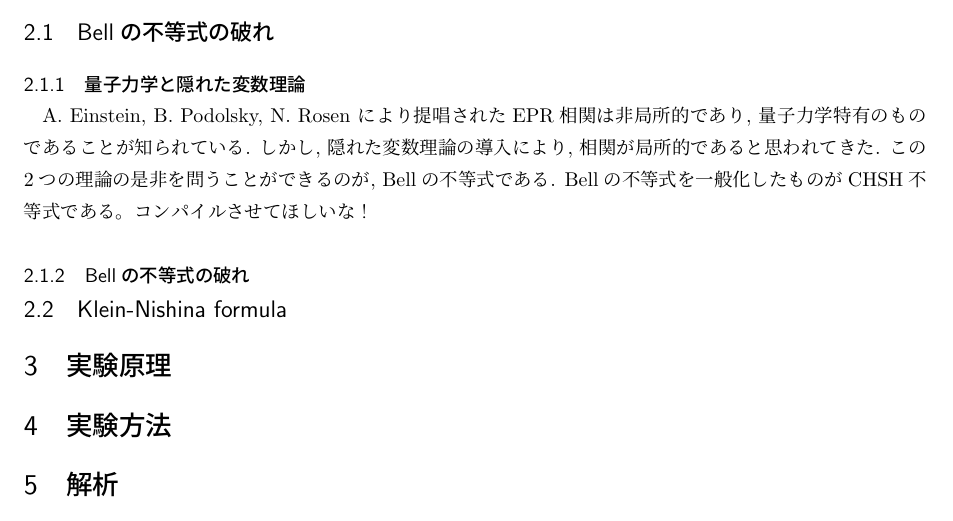
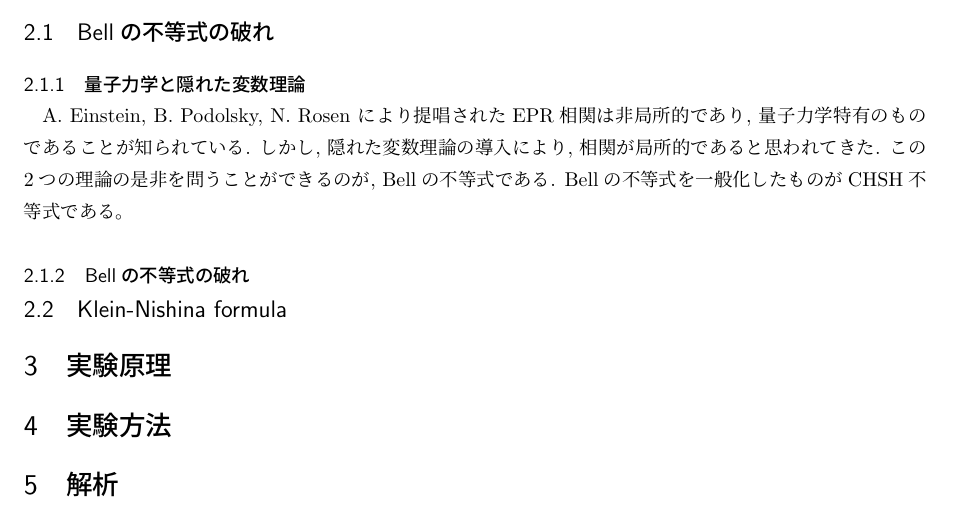
Before and after one commit to gamatdj195507-tech/Bell_Inequality, a LaTeX document (Bell_Inequality_report.tex): part of page 4 of 4, cut so that both start at the same text. Compiled offline with pLaTeX and dvipdfmx.

Commit message:
Clean up text in Bell_Inequality_report.tex
Removed an informal comment about compiling the document.

```diff
--- a/Bell_Inequality_report.tex
+++ b/Bell_Inequality_report.tex
@@ -353,7 +353,7 @@ colorlinks=false,%
 \subsubsection{量子力学と隠れた変数理論}
 A. Einstein, B. Podolsky, N. Rosen により提唱されたEPR相関は非局所的であり, 量子力学特有のものであることが知られている.
 しかし, 隠れた変数理論の導入により, 相関が局所的であると思われてきた. この2つの理論の是非を問うことができるのが, Bellの不等式である.
-Bellの不等式を一般化したものがCHSH不等式である。コンパイルさせてほしいな！
+Bellの不等式を一般化したものがCHSH不等式である。
 
 \subsubsection{Bellの不等式の破れ}
 
```
